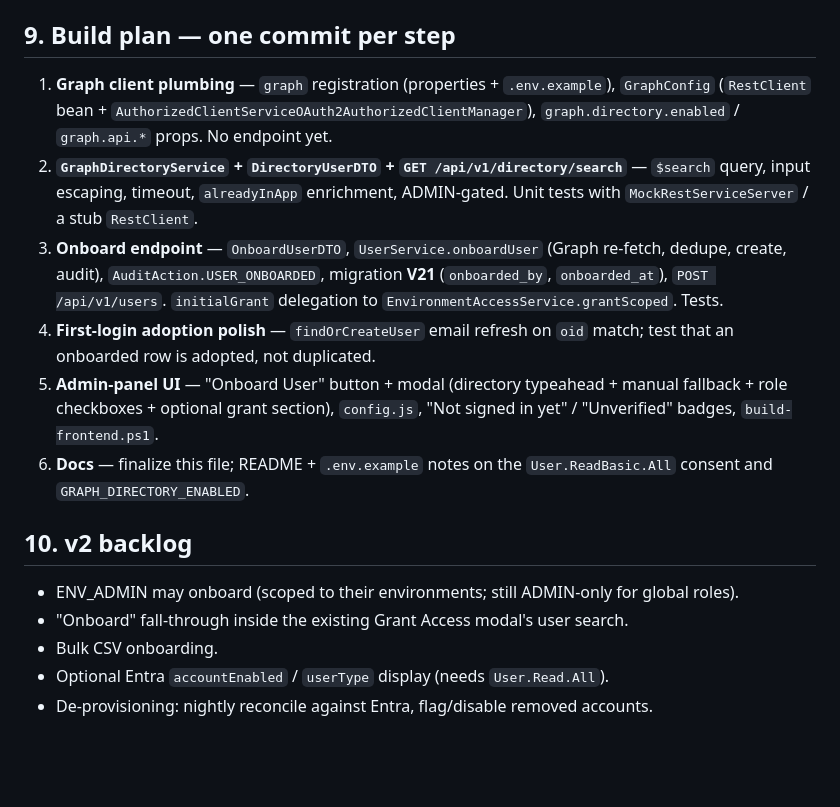
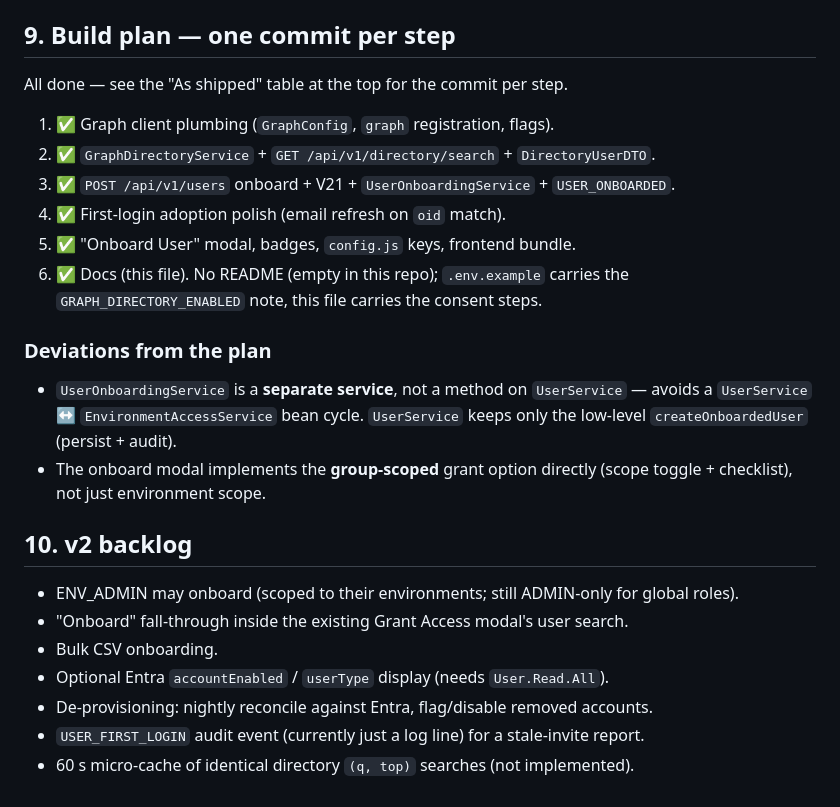
Before and after one commit to ChandanKar/tcg-self-service, a Markdown page: docs/graph-user-onboarding.md, the part around one of its changes. GitHub-like rendering; blank space fills up the shorter version.

```diff
--- a/docs/graph-user-onboarding.md
+++ b/docs/graph-user-onboarding.md
@@ -218,23 +244,23 @@ graph.api.timeout-ms=${GRAPH_API_TIMEOUT_MS:5000}
 
 ## 9. Build plan — one commit per step
 
-1. **Graph client plumbing** — `graph` registration (properties + `.env.example`),
-   `GraphConfig` (`RestClient` bean + `AuthorizedClientServiceOAuth2AuthorizedClientManager`),
-   `graph.directory.enabled` / `graph.api.*` props. No endpoint yet.
-2. **`GraphDirectoryService` + `DirectoryUserDTO` + `GET /api/v1/directory/search`** —
-   `$search` query, input escaping, timeout, `alreadyInApp` enrichment, ADMIN-gated.
-   Unit tests with `MockRestServiceServer` / a stub `RestClient`.
-3. **Onboard endpoint** — `OnboardUserDTO`, `UserService.onboardUser` (Graph re-fetch,
-   dedupe, create, audit), `AuditAction.USER_ONBOARDED`, migration **V21**
-   (`onboarded_by`, `onboarded_at`), `POST /api/v1/users`. `initialGrant` delegation
-   to `EnvironmentAccessService.grantScoped`. Tests.
-4. **First-login adoption polish** — `findOrCreateUser` email refresh on `oid` match;
-   test that an onboarded row is adopted, not duplicated.
-5. **Admin-panel UI** — "Onboard User" button + modal (directory typeahead + manual
-   fallback + role checkboxes + optional grant section), `config.js`, "Not signed in
-   yet" / "Unverified" badges, `build-frontend.ps1`.
-6. **Docs** — finalize this file; README + `.env.example` notes on the `User.ReadBasic.All`
-   consent and `GRAPH_DIRECTORY_ENABLED`.
+All done — see the "As shipped" table at the top for the commit per step.
+
+1. ✅ Graph client plumbing (`GraphConfig`, `graph` registration, flags).
+2. ✅ `GraphDirectoryService` + `GET /api/v1/directory/search` + `DirectoryUserDTO`.
+3. ✅ `POST /api/v1/users` onboard + V21 + `UserOnboardingService` + `USER_ONBOARDED`.
+4. ✅ First-login adoption polish (email refresh on `oid` match).
+5. ✅ "Onboard User" modal, badges, `config.js` keys, frontend bundle.
+6. ✅ Docs (this file). No README (empty in this repo); `.env.example` carries the
+   `GRAPH_DIRECTORY_ENABLED` note, this file carries the consent steps.
+
+### Deviations from the plan
+
+- `UserOnboardingService` is a **separate service**, not a method on `UserService` —
+  avoids a `UserService` ↔ `EnvironmentAccessService` bean cycle. `UserService` keeps
+  only the low-level `createOnboardedUser` (persist + audit).
+- The onboard modal implements the **group-scoped** grant option directly (scope
+  toggle + checklist), not just environment scope.
 
 ## 10. v2 backlog
 
@@ -243,3 +269,5 @@ graph.api.timeout-ms=${GRAPH_API_TIMEOUT_MS:5000}
 - Bulk CSV onboarding.
 - Optional Entra `accountEnabled` / `userType` display (needs `User.Read.All`).
 - De-provisioning: nightly reconcile against Entra, flag/disable removed accounts.
+- `USER_FIRST_LOGIN` audit event (currently just a log line) for a stale-invite report.
+- 60 s micro-cache of identical directory `(q, top)` searches (not implemented).
```
Also changed, not shown: other parts of docs/graph-user-onboarding.md (+28 -2 lines).
